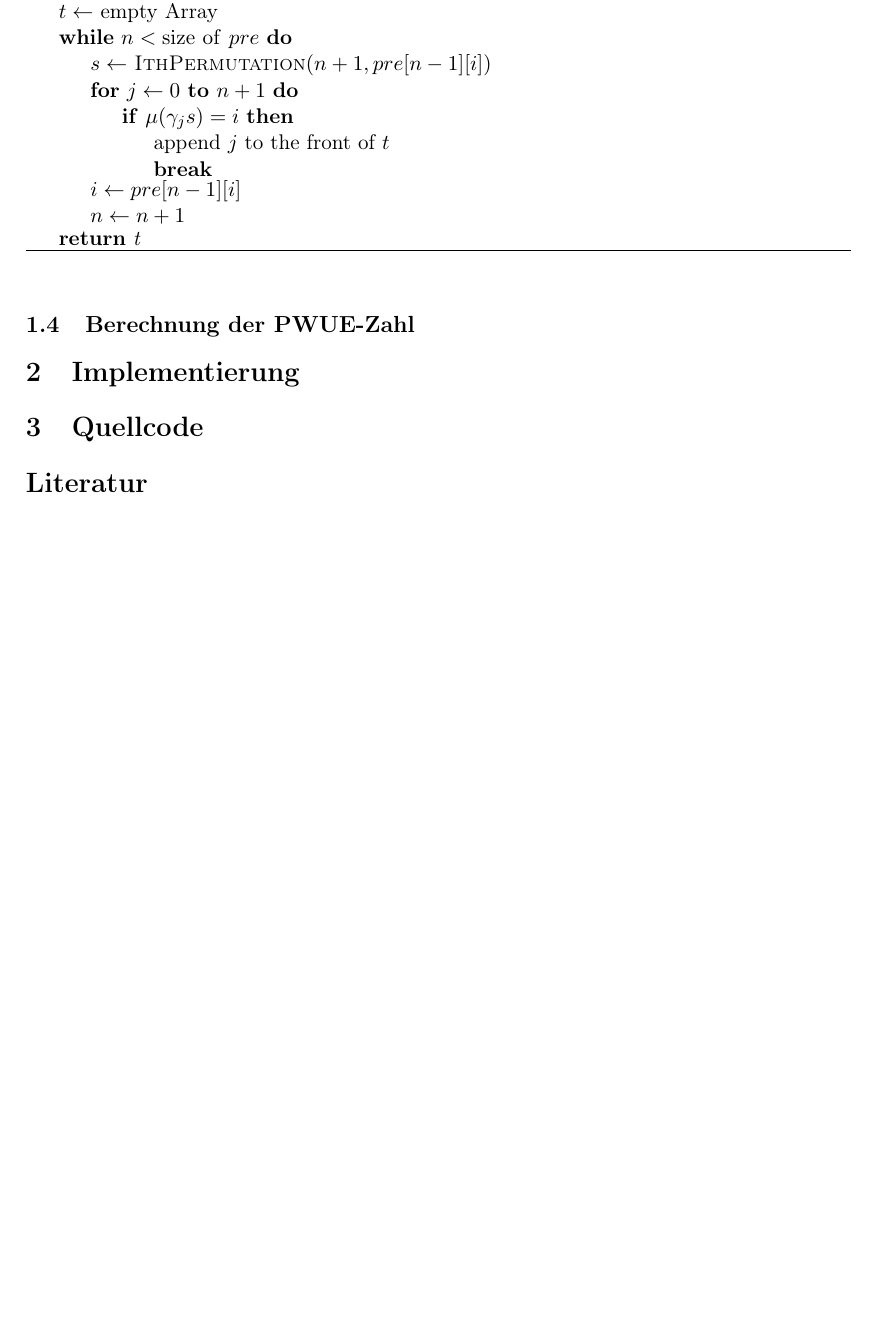
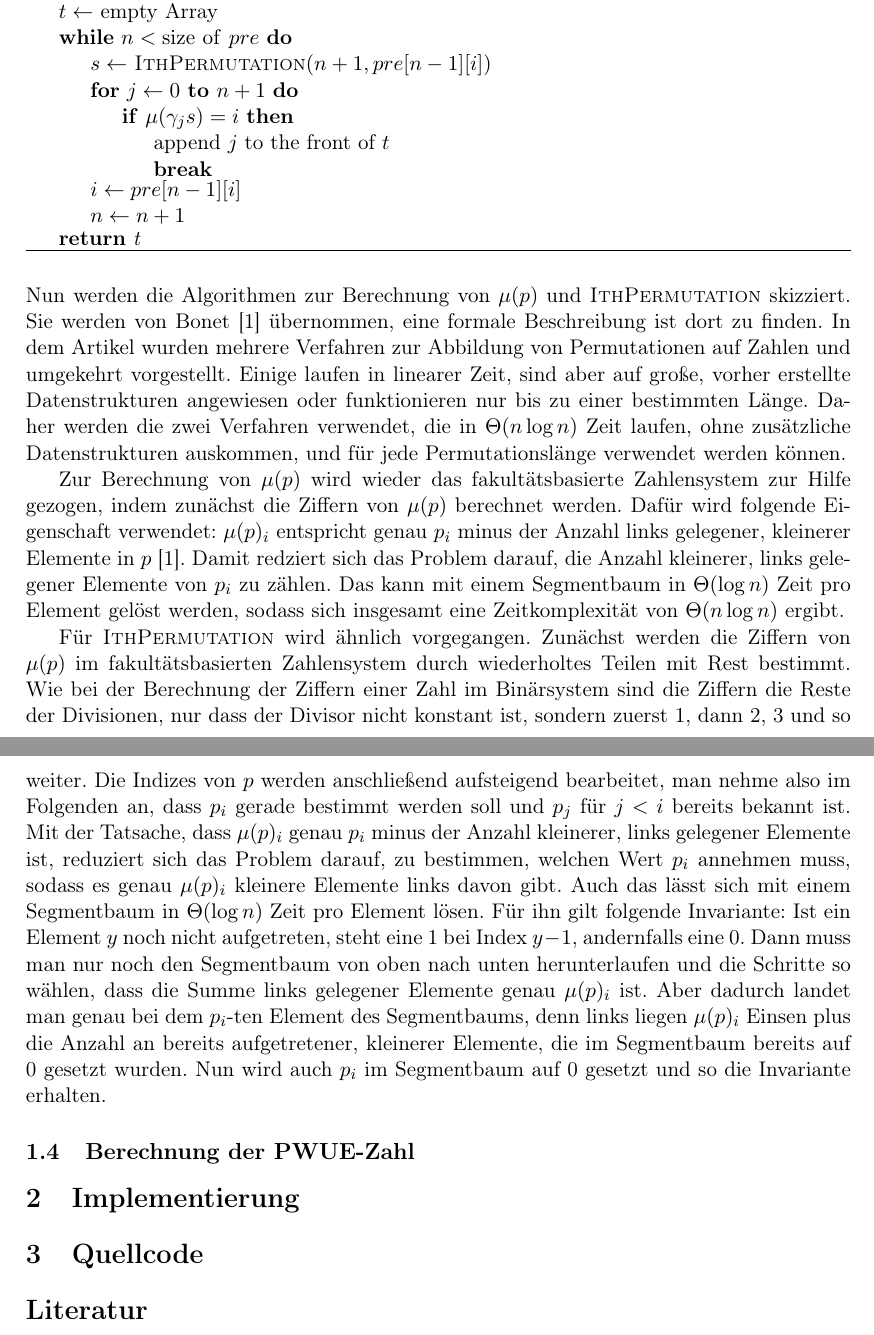
Before and after one commit to finn-rudolph/bwinf2022-2, a LaTeX document (aufgabe3.tex): part of page 13 of 14 before the commit and two parts of pages 13 and 14 of 14 after it, the two joined at a grey line, cut so that both start at the same text, the shorter picture padded with empty space. Compiled offline with pdfLaTeX.

Commit message:
A3: Describe permutation indexing algorithms

```diff
--- a/aufgabe3.tex
+++ b/aufgabe3.tex
@@ -533,6 +533,14 @@ Die Vorgängerliste wird durch eine Hashmap für jede Permutationslänge realisi
     \caption{\textsc{ReconstructOperations}$(pre, n, i)$}
 \end{algorithm}
 
+\noindent Nun werden die Algorithmen zur Berechnung von $\mu(p)$ und \textsc{IthPermutation} skizziert. Sie werden von Bonet \cite{permutationranking} übernommen, eine formale Beschreibung ist dort zu finden. In dem Artikel wurden mehrere Verfahren zur Abbildung von Permutationen auf Zahlen und umgekehrt vorgestellt. Einige laufen in linearer Zeit, sind aber auf große, vorher erstellte Datenstrukturen angewiesen oder funktionieren nur bis zu einer bestimmten Länge. Daher werden die zwei Verfahren verwendet, die in $\Theta(n \log n)$ Zeit laufen, ohne zusätzliche Datenstrukturen auskommen, und für jede Permutationslänge verwendet werden können.
+
+Zur Berechnung von $\mu(p)$ wird wieder das fakultätsbasierte Zahlensystem zur Hilfe gezogen, indem zunächst die Ziffern von $\mu(p)$ berechnet werden. Dafür wird folgende Eigenschaft verwendet: $\mu(p)_i$ entspricht genau $p_i$ minus der Anzahl links gelegener, kleinerer Elemente in $p$ \cite{permutationranking}. Damit redziert sich das Problem darauf, die Anzahl kleinerer, links gelegener Elemente von $p_i$ zu zählen. Das kann mit einem Segmentbaum in $\Theta(\log n)$ Zeit pro Element gelöst werden, sodass sich insgesamt eine Zeitkomplexität von $\Theta(n \log n)$ ergibt.
+
+Für \textsc{IthPermutation} wird ähnlich vorgegangen. Zunächst werden die Ziffern von $\mu(p)$ im fakultätsbasierten Zahlensystem durch wiederholtes Teilen mit Rest bestimmt. Wie bei der Berechnung der Ziffern einer Zahl im Binärsystem sind die Ziffern die Reste der Divisionen, nur dass der Divisor nicht konstant ist, sondern zuerst 1, dann 2, 3 und so weiter. Die Indizes von $p$ werden anschließend aufsteigend bearbeitet, man nehme also im Folgenden an, dass $p_i$ gerade bestimmt werden soll und $p_j$ für $j < i$ bereits bekannt ist. Mit der Tatsache, dass $\mu(p)_i$ genau $p_i$ minus der Anzahl kleinerer, links gelegener Elemente ist, reduziert sich das Problem darauf, zu bestimmen, welchen Wert $p_i$ annehmen muss, sodass es genau $\mu(p)_i$ kleinere Elemente links davon gibt. Auch das lässt sich mit einem Segmentbaum in $\Theta(\log n)$ Zeit pro Element lösen. Für ihn gilt folgende Invariante: Ist ein Element $y$ noch nicht aufgetreten, steht eine 1 bei Index $y-1$, andernfalls eine 0. Dann muss man nur noch den Segmentbaum von oben nach unten herunterlaufen und die Schritte so wählen, dass die Summe links gelegener Elemente genau $\mu(p)_i$ ist. Aber dadurch landet man genau bei dem $p_i$-ten Element des Segmentbaums, denn links liegen $\mu(p)_i$ Einsen plus die Anzahl an bereits aufgetretener, kleinerer Elemente, die im Segmentbaum bereits auf 0 gesetzt wurden. Nun wird auch $p_i$ im Segmentbaum auf 0 gesetzt und so die Invariante erhalten.
+
+
+
 \subsection{Berechnung der PWUE-Zahl}
 
 \section{Implementierung}
```
